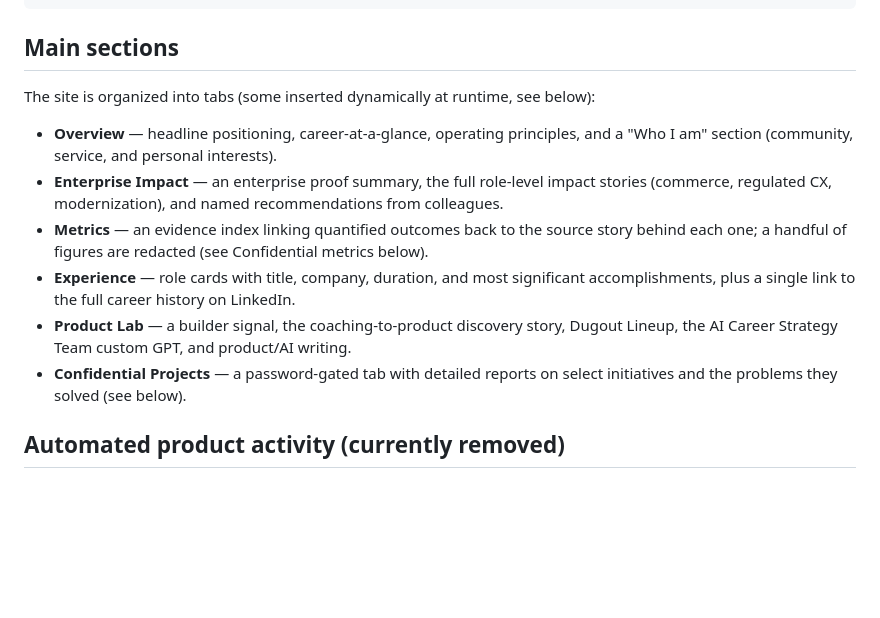
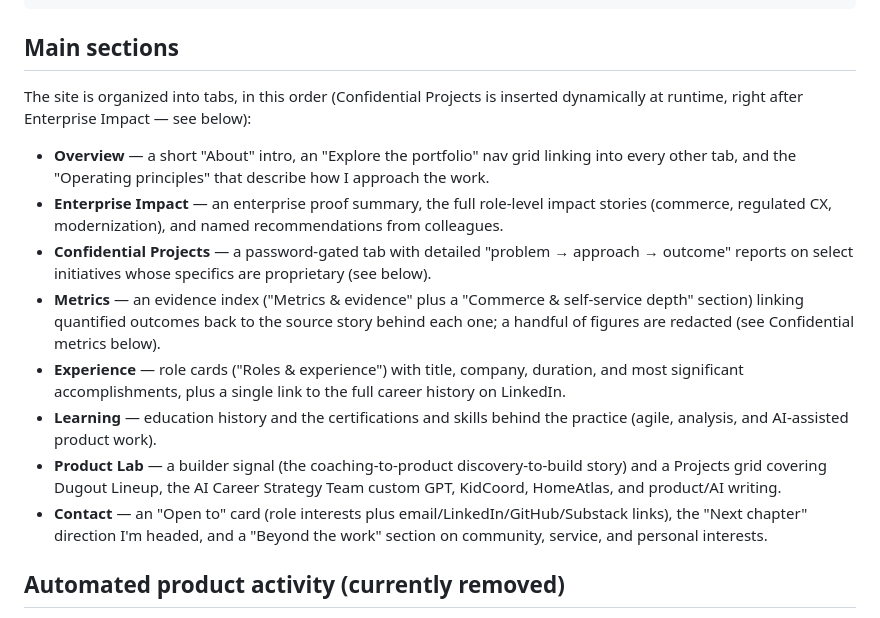
Before and after one commit to kaushikkuberanathan/kaushikkuberanathan.github.io, a Markdown page: README.md, the part around the change. Rendered like a GitHub page; blank space fills up the shorter version.

Commit message:
docs(readme): sync Main sections list with actual current tabs
The Main sections list and its tab-count line hadn't been updated
across several recent restructuring PRs -- it still described a
removed "career-at-a-glance" section on Overview, didn't mention the
Learning or Contact tabs at all, and listed Confidential Projects last
instead of where it actually inserts itself (right after Enterprise
Impact). Rewrite the list to match index.html's real tab order and
each tab's real current content.

Co-Authored-By: Claude Sonnet 5 <noreply@anthropic.com>

```diff
--- a/README.md
+++ b/README.md
@@ -45,14 +45,16 @@ coaching-photo.jpg         # optional coaching photo (commented out by default)
 
 ## Main sections
 
-The site is organized into tabs (some inserted dynamically at runtime, see below):
+The site is organized into tabs, in this order (Confidential Projects is inserted dynamically at runtime, right after Enterprise Impact — see below):
 
-- **Overview** — headline positioning, career-at-a-glance, operating principles, and a "Who I am" section (community, service, and personal interests).
+- **Overview** — a short "About" intro, an "Explore the portfolio" nav grid linking into every other tab, and the "Operating principles" that describe how I approach the work.
 - **Enterprise Impact** — an enterprise proof summary, the full role-level impact stories (commerce, regulated CX, modernization), and named recommendations from colleagues.
-- **Metrics** — an evidence index linking quantified outcomes back to the source story behind each one; a handful of figures are redacted (see Confidential metrics below).
-- **Experience** — role cards with title, company, duration, and most significant accomplishments, plus a single link to the full career history on LinkedIn.
-- **Product Lab** — a builder signal, the coaching-to-product discovery story, Dugout Lineup, the AI Career Strategy Team custom GPT, and product/AI writing.
-- **Confidential Projects** — a password-gated tab with detailed reports on select initiatives and the problems they solved (see below).
+- **Confidential Projects** — a password-gated tab with detailed "problem → approach → outcome" reports on select initiatives whose specifics are proprietary (see below).
+- **Metrics** — an evidence index ("Metrics & evidence" plus a "Commerce & self-service depth" section) linking quantified outcomes back to the source story behind each one; a handful of figures are redacted (see Confidential metrics below).
+- **Experience** — role cards ("Roles & experience") with title, company, duration, and most significant accomplishments, plus a single link to the full career history on LinkedIn.
+- **Learning** — education history and the certifications and skills behind the practice (agile, analysis, and AI-assisted product work).
+- **Product Lab** — a builder signal (the coaching-to-product discovery-to-build story) and a Projects grid covering Dugout Lineup, the AI Career Strategy Team custom GPT, KidCoord, HomeAtlas, and product/AI writing.
+- **Contact** — an "Open to" card (role interests plus email/LinkedIn/GitHub/Substack links), the "Next chapter" direction I'm headed, and a "Beyond the work" section on community, service, and personal interests.
 
 ## Automated product activity (currently removed)
 
```
